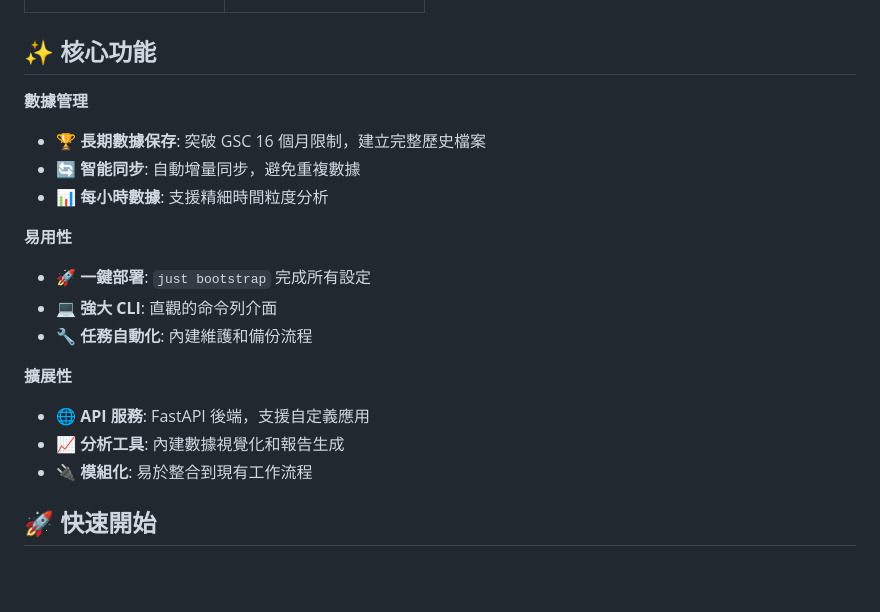
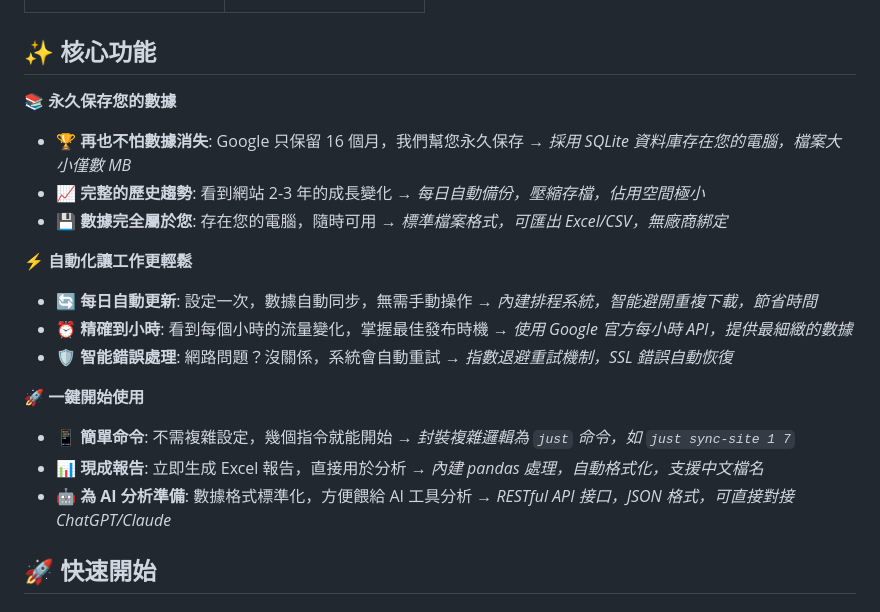
Before and after one commit to yangnim21029/gsc_db, a Markdown page: README.md, the part around the change. Rendered like a GitHub page; blank space fills up the shorter version.

Commit message:
docs: 優化 README 核心功能區塊
- 重新設計核心功能說明，更注重用戶價值
- 為每個功能添加技術實現說明，增加可信度
- 使用非技術語言，更適合行銷人員和網站主
- 具體說明如何實現永久保存、自動化等功能
- 添加實際範例和量化好處說明

```diff
--- a/README.md
+++ b/README.md
@@ -54,23 +54,32 @@
 
 ## ✨ 核心功能
 
-**數據管理**
+**📚 永久保存您的數據**
 
-- 🏆 **長期數據保存**: 突破 GSC 16 個月限制，建立完整歷史檔案
-- 🔄 **智能同步**: 自動增量同步，避免重複數據
-- 📊 **每小時數據**: 支援精細時間粒度分析
+- 🏆 **再也不怕數據消失**: Google 只保留 16 個月，我們幫您永久保存
+  _→ 採用 SQLite 資料庫存在您的電腦，檔案大小僅數 MB_
+- 📈 **完整的歷史趨勢**: 看到網站 2-3 年的成長變化
+  _→ 每日自動備份，壓縮存檔，佔用空間極小_
+- 💾 **數據完全屬於您**: 存在您的電腦，隨時可用
+  _→ 標準檔案格式，可匯出 Excel/CSV，無廠商綁定_
 
-**易用性**
+**⚡ 自動化讓工作更輕鬆**
 
-- 🚀 **一鍵部署**: `just bootstrap` 完成所有設定
-- 💻 **強大 CLI**: 直觀的命令列介面
-- 🔧 **任務自動化**: 內建維護和備份流程
+- 🔄 **每日自動更新**: 設定一次，數據自動同步，無需手動操作
+  _→ 內建排程系統，智能避開重複下載，節省時間_
+- ⏰ **精確到小時**: 看到每個小時的流量變化，掌握最佳發布時機
+  _→ 使用 Google 官方每小時 API，提供最細緻的數據_
+- 🛡️ **智能錯誤處理**: 網路問題？沒關係，系統會自動重試
+  _→ 指數退避重試機制，SSL 錯誤自動恢復_
 
-**擴展性**
+**🚀 一鍵開始使用**
 
-- 🌐 **API 服務**: FastAPI 後端，支援自定義應用
-- 📈 **分析工具**: 內建數據視覺化和報告生成
-- 🔌 **模組化**: 易於整合到現有工作流程
+- 📱 **簡單命令**: 不需複雜設定，幾個指令就能開始
+  _→ 封裝複雜邏輯為 `just` 命令，如 `just sync-site 1 7`_
+- 📊 **現成報告**: 立即生成 Excel 報告，直接用於分析
+  _→ 內建 pandas 處理，自動格式化，支援中文檔名_
+- 🤖 **為 AI 分析準備**: 數據格式標準化，方便餵給 AI 工具分析
+  _→ RESTful API 接口，JSON 格式，可直接對接 ChatGPT/Claude_
 
 ## 🚀 快速開始
 
```
